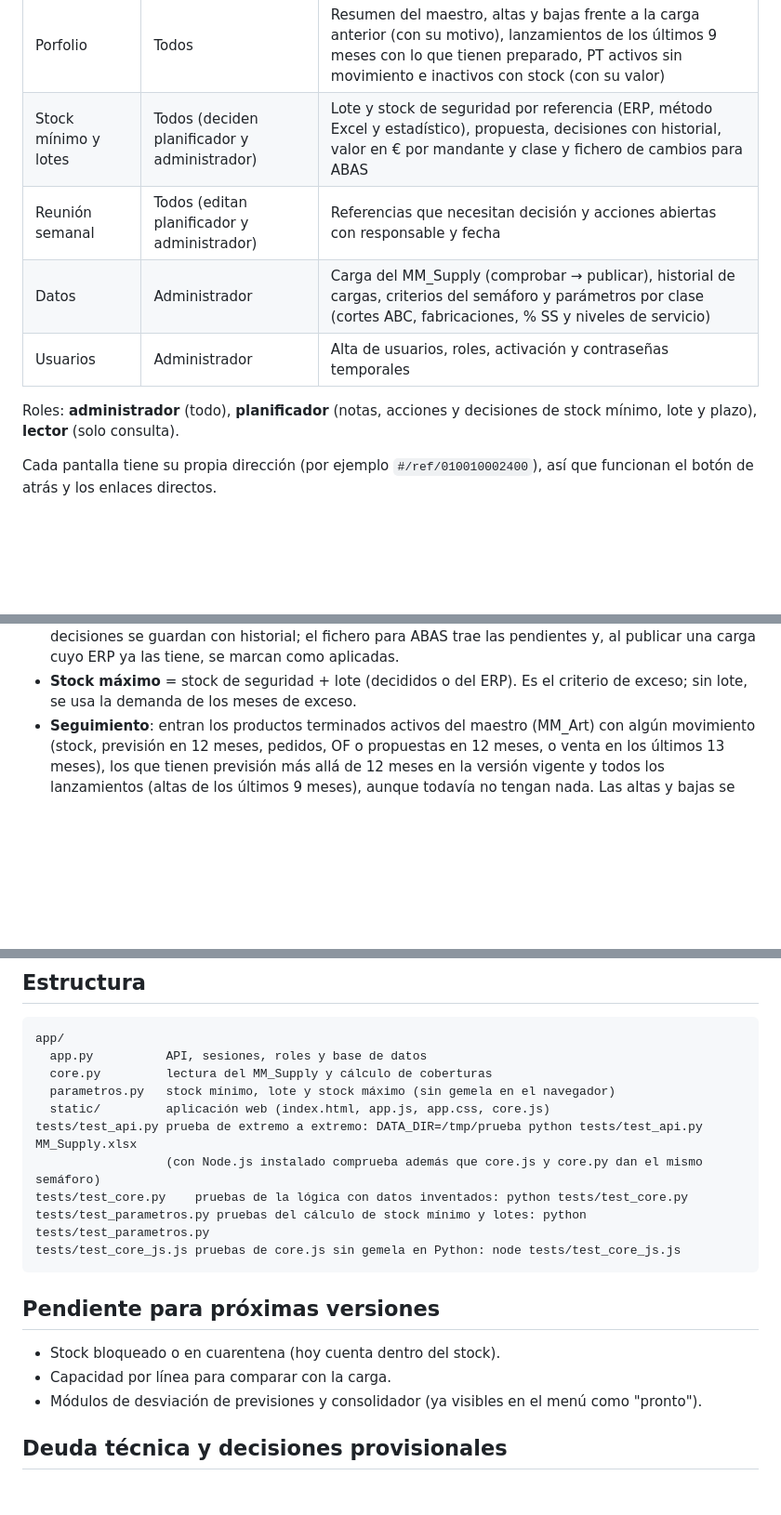
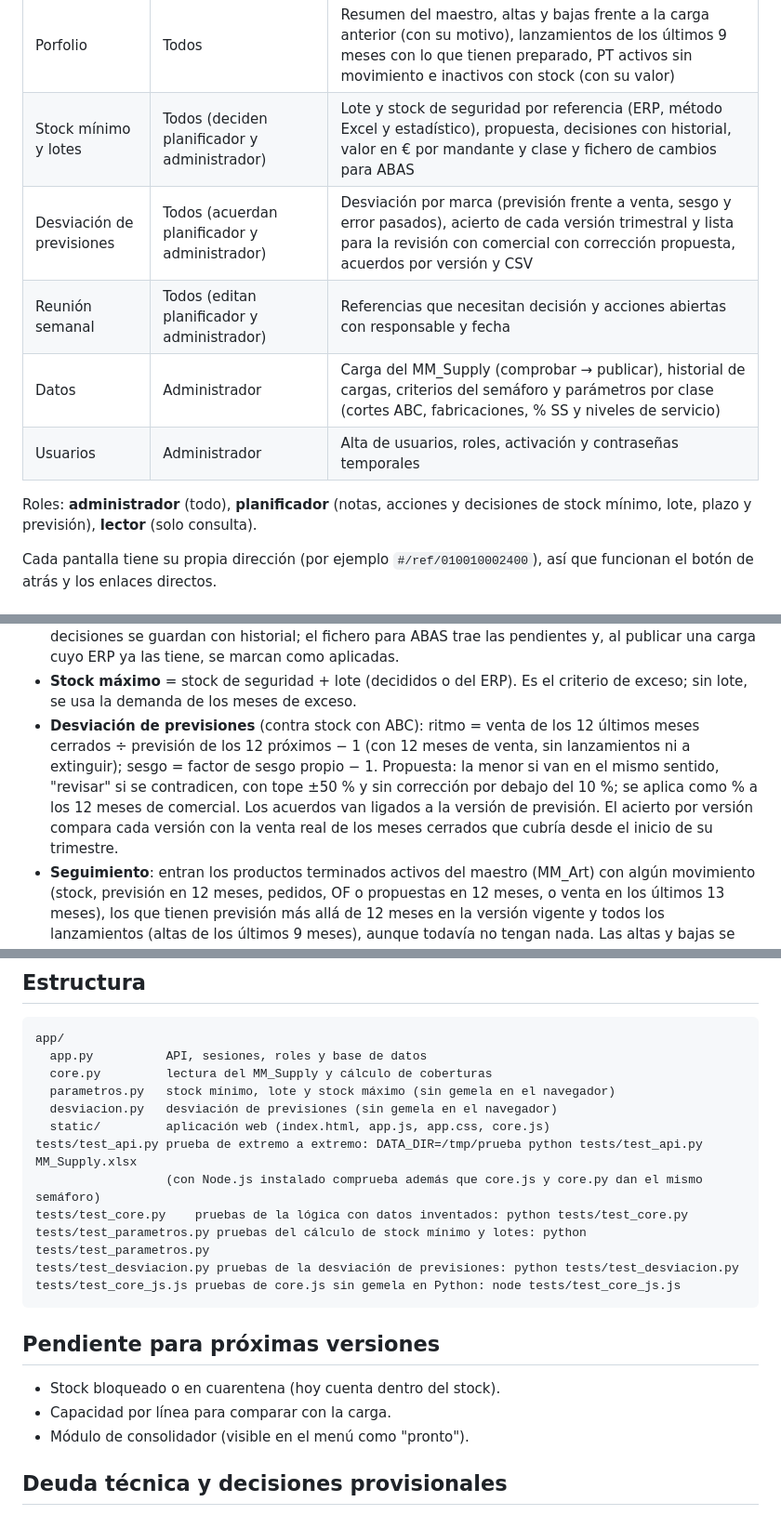
Before and after one commit to carbosra-star/atalaya, a Markdown page: README.md, 3 parts joined by grey strips. Shown at 93% size. Drawn GitHub-style; blank space fills up the shorter version.

Commit message:
README: desviación de previsiones
Co-Authored-By: Claude Opus 5.5 <noreply@anthropic.com>

````diff
--- a/README.md
+++ b/README.md
@@ -13,11 +13,12 @@ Flask + SQLite, empaquetada en un contenedor Docker para el NAS.
 | Líneas | Todos | Estado por grupo de máquina y página de cada línea con su demanda y entradas |
 | Porfolio | Todos | Resumen del maestro, altas y bajas frente a la carga anterior (con su motivo), lanzamientos de los últimos 9 meses con lo que tienen preparado, PT activos sin movimiento e inactivos con stock (con su valor) |
 | Stock mínimo y lotes | Todos (deciden planificador y administrador) | Lote y stock de seguridad por referencia (ERP, método Excel y estadístico), propuesta, decisiones con historial, valor en € por mandante y clase y fichero de cambios para ABAS |
+| Desviación de previsiones | Todos (acuerdan planificador y administrador) | Desviación por marca (previsión frente a venta, sesgo y error pasados), acierto de cada versión trimestral y lista para la revisión con comercial con corrección propuesta, acuerdos por versión y CSV |
 | Reunión semanal | Todos (editan planificador y administrador) | Referencias que necesitan decisión y acciones abiertas con responsable y fecha |
 | Datos | Administrador | Carga del MM_Supply (comprobar → publicar), historial de cargas, criterios del semáforo y parámetros por clase (cortes ABC, fabricaciones, % SS y niveles de servicio) |
 | Usuarios | Administrador | Alta de usuarios, roles, activación y contraseñas temporales |
 
-Roles: **administrador** (todo), **planificador** (notas, acciones y decisiones de stock mínimo, lote y plazo), **lector** (solo consulta).
+Roles: **administrador** (todo), **planificador** (notas, acciones y decisiones de stock mínimo, lote, plazo y previsión), **lector** (solo consulta).
 
 Cada pantalla tiene su propia dirección (por ejemplo `#/ref/010010002400`), así que funcionan el botón de atrás y los enlaces directos.
 
@@ -103,6 +104,7 @@ Hojas que usa la app (las demás se ignoran):
 - **Valor**: a coste, con el `Precio Mixto` del maestro. En Inicio: valor del stock, del exceso (stock − demanda de los meses de exceso) y del stock sin demanda. En Coberturas, la columna Valor enseña el exceso en las referencias en exceso, lo que falta (peor mes del horizonte) en las de rotura y el stock en el resto. Las referencias con stock y sin precio aparecen como "sin precio" y no suman.
 - **Stock mínimo y lotes** (contra stock con ABC): lote = previsión de 12 meses ÷ fabricaciones al año de la clase (a miles desde 10.000, a centenas por debajo). Stock de seguridad método Excel = lote × % de la clase. Estadístico = z(nivel de servicio) × error típico relativo × previsión media del próximo trimestre × √(plazo en meses), con plazo = 15 días laborables + plazo extra de material; error > 100 % = irregular, menos de 6 meses con previsión = sin historia; sobreprevisión > 20 % no sube; límite ×0,5–×2 del ERP; redondeo a centenas; Yunsey no baja. La propuesta es el estadístico (o el ERP si no hay cifra), salvo cambios de menos del 10 % o 100 uds; las referencias a extinguir tienen como propuesta dejar de reponer (stock de seguridad y lote 0) y las que no tienen previsión en 12 meses o en el próximo trimestre no tienen propuesta automática y se deciden a mano. Las decisiones se guardan con historial; el fichero para ABAS trae las pendientes y, al publicar una carga cuyo ERP ya las tiene, se marcan como aplicadas.
 - **Stock máximo** = stock de seguridad + lote (decididos o del ERP). Es el criterio de exceso; sin lote, se usa la demanda de los meses de exceso.
+- **Desviación de previsiones** (contra stock con ABC): ritmo = venta de los 12 últimos meses cerrados ÷ previsión de los 12 próximos − 1 (con 12 meses de venta, sin lanzamientos ni a extinguir); sesgo = factor de sesgo propio − 1. Propuesta: la menor si van en el mismo sentido, "revisar" si se contradicen, con tope ±50 % y sin corrección por debajo del 10 %; se aplica como % a los 12 meses de comercial. Los acuerdos van ligados a la versión de previsión. El acierto por versión compara cada versión con la venta real de los meses cerrados que cubría desde el inicio de su trimestre.
 - **Seguimiento**: entran los productos terminados activos del maestro (MM_Art) con algún movimiento (stock, previsión en 12 meses, pedidos, OF o propuestas en 12 meses, o venta en los últimos 13 meses), los que tienen previsión más allá de 12 meses en la versión vigente y todos los lanzamientos (altas de los últimos 9 meses), aunque todavía no tengan nada. Las altas y bajas se detectan solas en cada carga.
 - **Porfolio**: un alta es "nueva" si tiene menos de 4 meses; los lanzamientos son las altas de los últimos 9 meses.
 - **ABC** por mandante con Pareto sobre la venta en unidades de los 12 meses cerrados (cortes configurables en Datos, por defecto A < 45 %, B < 80 %, C < 95 %, D resto; la referencia que cruza un corte se queda en su clase); bajo pedido = NA. Con menos de 12 meses desde la primera venta se anualiza la venta media y con menos de 3 se usa la previsión de 12 meses: en ambos casos el ABC es provisional (*). Por mandante y clase se configuran también la frecuencia de fabricación, el % de SS (método Excel) y el nivel de servicio, que usa Stock mínimo y lotes.
@@ -116,11 +118,13 @@ app/
   app.py          API, sesiones, roles y base de datos
   core.py         lectura del MM_Supply y cálculo de coberturas
   parametros.py   stock mínimo, lote y stock máximo (sin gemela en el navegador)
+  desviacion.py   desviación de previsiones (sin gemela en el navegador)
   static/         aplicación web (index.html, app.js, app.css, core.js)
 tests/test_api.py prueba de extremo a extremo: DATA_DIR=/tmp/prueba python tests/test_api.py MM_Supply.xlsx
                   (con Node.js instalado comprueba además que core.js y core.py dan el mismo semáforo)
 tests/test_core.py    pruebas de la lógica con datos inventados: python tests/test_core.py
 tests/test_parametros.py pruebas del cálculo de stock mínimo y lotes: python tests/test_parametros.py
+tests/test_desviacion.py pruebas de la desviación de previsiones: python tests/test_desviacion.py
 tests/test_core_js.js pruebas de core.js sin gemela en Python: node tests/test_core_js.js
 ```
 
@@ -128,7 +132,7 @@ tests/test_core_js.js pruebas de core.js sin gemela en Python: node tests/test_c
 
 - Stock bloqueado o en cuarentena (hoy cuenta dentro del stock).
 - Capacidad por línea para comparar con la carga.
-- Módulos de desviación de previsiones y consolidador (ya visibles en el menú como "pronto").
+- Módulo de consolidador (visible en el menú como "pronto").
 
 ## Deuda técnica y decisiones provisionales
 
````
